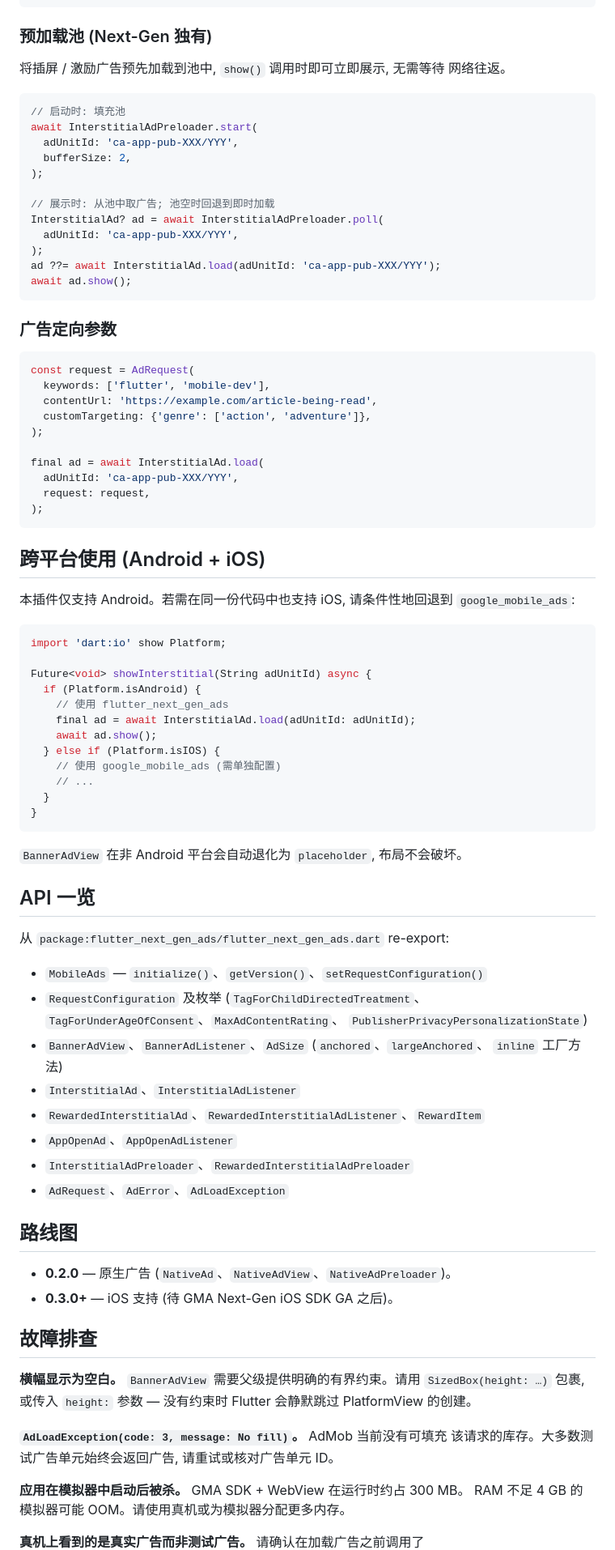
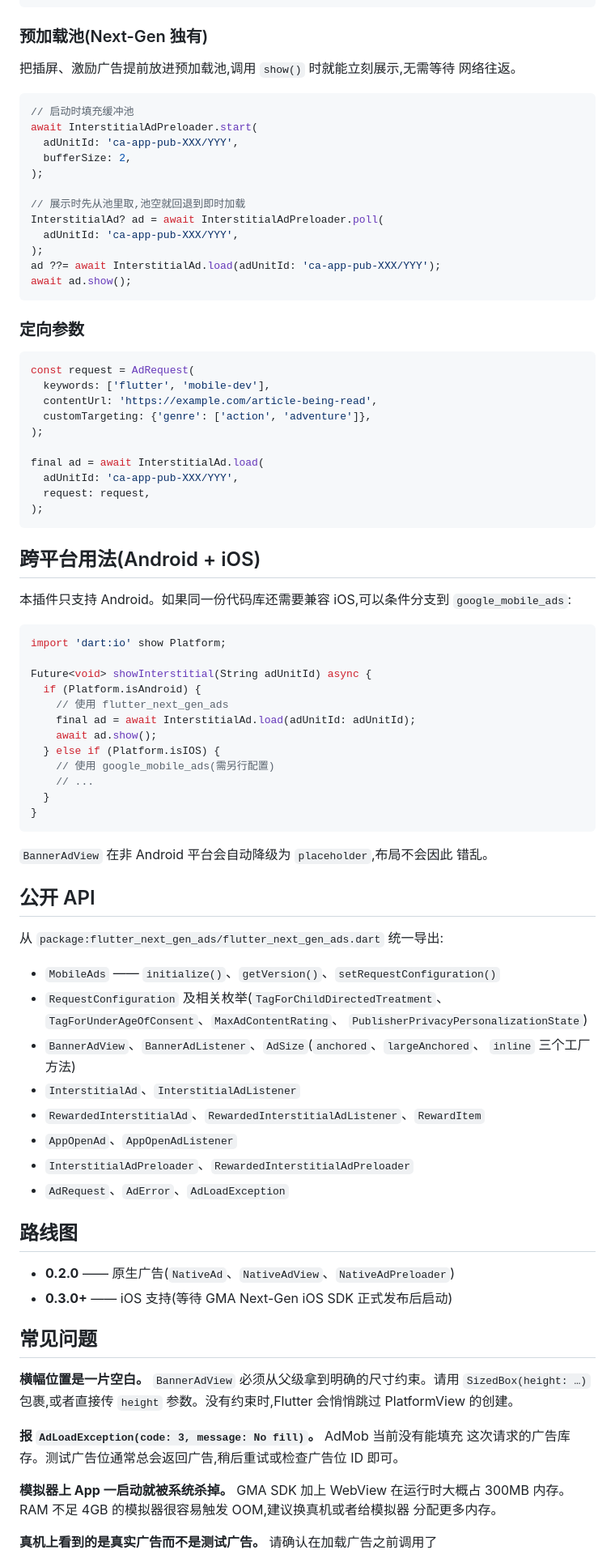
Before and after one commit to ahngo13/flutter_next_gen_ads, a Markdown page: README.zh-CN.md, the part around one of its changes. Shown at 81% size. GitHub-like rendering.

````diff
--- a/README.zh-CN.md
+++ b/README.zh-CN.md
@@ -168,19 +168,19 @@ class _RootState extends State<RootWidget> with WidgetsBindingObserver {
 }
 ```
 
-### 预加载池 (Next-Gen 独有)
+### 预加载池(Next-Gen 独有)
 
-将插屏 / 激励广告预先加载到池中, `show()` 调用时即可立即展示, 无需等待
+把插屏、激励广告提前放进预加载池,调用 `show()` 时就能立刻展示,无需等待
 网络往返。
 
 ```dart
-// 启动时: 填充池
+// 启动时填充缓冲池
 await InterstitialAdPreloader.start(
   adUnitId: 'ca-app-pub-XXX/YYY',
   bufferSize: 2,
 );
 
-// 展示时: 从池中取广告; 池空时回退到即时加载
+// 展示时先从池里取,池空就回退到即时加载
 InterstitialAd? ad = await InterstitialAdPreloader.poll(
   adUnitId: 'ca-app-pub-XXX/YYY',
 );
@@ -188,7 +188,7 @@ ad ??= await InterstitialAd.load(adUnitId: 'ca-app-pub-XXX/YYY');
 await ad.show();
 ```
 
-### 广告定向参数
+### 定向参数
 
 ```dart
 const request = AdRequest(
@@ -203,9 +203,9 @@ final ad = await InterstitialAd.load(
 );
 ```
 
-## 跨平台使用 (Android + iOS)
+## 跨平台用法(Android + iOS)
 
-本插件仅支持 Android。若需在同一份代码中也支持 iOS, 请条件性地回退到
+本插件只支持 Android。如果同一份代码库还需要兼容 iOS,可以条件分支到
 `google_mobile_ads`:
 
 ```dart
@@ -217,24 +217,25 @@ Future<void> showInterstitial(String adUnitId) async {
     final ad = await InterstitialAd.load(adUnitId: adUnitId);
     await ad.show();
   } else if (Platform.isIOS) {
-    // 使用 google_mobile_ads (需单独配置)
+    // 使用 google_mobile_ads(需另行配置)
     // ...
   }
 }
 ```
 
-`BannerAdView` 在非 Android 平台会自动退化为 `placeholder`, 布局不会破坏。
+`BannerAdView` 在非 Android 平台会自动降级为 `placeholder`,布局不会因此
+错乱。
 
-## API 一览
+## 公开 API
 
-从 `package:flutter_next_gen_ads/flutter_next_gen_ads.dart` re-export:
+从 `package:flutter_next_gen_ads/flutter_next_gen_ads.dart` 统一导出:
 
-- `MobileAds` — `initialize()`、`getVersion()`、`setRequestConfiguration()`
-- `RequestConfiguration` 及枚举 (`TagForChildDirectedTreatment`、
+- `MobileAds` —— `initialize()`、`getVersion()`、`setRequestConfiguration()`
+- `RequestConfiguration` 及相关枚举(`TagForChildDirectedTreatment`、
   `TagForUnderAgeOfConsent`、`MaxAdContentRating`、
   `PublisherPrivacyPersonalizationState`)
-- `BannerAdView`、`BannerAdListener`、`AdSize` (`anchored`、`largeAnchored`、
-  `inline` 工厂方法)
+- `BannerAdView`、`BannerAdListener`、`AdSize`(`anchored`、`largeAnchored`、
+  `inline` 三个工厂方法)
 - `InterstitialAd`、`InterstitialAdListener`
 - `RewardedInterstitialAd`、`RewardedInterstitialAdListener`、`RewardItem`
 - `AppOpenAd`、`AppOpenAdListener`
@@ -243,20 +244,22 @@ Future<void> showInterstitial(String adUnitId) async {
 
 ## 路线图
 
-- **0.2.0** — 原生广告 (`NativeAd`、`NativeAdView`、`NativeAdPreloader`)。
-- **0.3.0+** — iOS 支持 (待 GMA Next-Gen iOS SDK GA 之后)。
+- **0.2.0** —— 原生广告(`NativeAd`、`NativeAdView`、`NativeAdPreloader`)
+- **0.3.0+** —— iOS 支持(等待 GMA Next-Gen iOS SDK 正式发布后启动)
 
-## 故障排查
+## 常见问题
 
-**横幅显示为空白。** `BannerAdView` 需要父级提供明确的有界约束。请用
-`SizedBox(height: …)` 包裹, 或传入 `height:` 参数 — 没有约束时 Flutter
-会静默跳过 PlatformView 的创建。
+**横幅位置是一片空白。** `BannerAdView` 必须从父级拿到明确的尺寸约束。请用
+`SizedBox(height: …)` 包裹,或者直接传 `height` 参数。没有约束时,Flutter
+会悄悄跳过 PlatformView 的创建。
 
-**`AdLoadException(code: 3, message: No fill)`。** AdMob 当前没有可填充
-该请求的库存。大多数测试广告单元始终会返回广告, 请重试或核对广告单元 ID。
+**报 `AdLoadException(code: 3, message: No fill)`。** AdMob 当前没有能填充
+这次请求的广告库存。测试广告位通常总会返回广告,稍后重试或检查广告位
+ID 即可。
 
-**应用在模拟器中启动后被杀。** GMA SDK + WebView 在运行时约占 300 MB。
-RAM 不足 4 GB 的模拟器可能 OOM。请使用真机或为模拟器分配更多内存。
+**模拟器上 App 一启动就被系统杀掉。** GMA SDK 加上 WebView 在运行时大概占
+300MB 内存。RAM 不足 4GB 的模拟器很容易触发 OOM,建议换真机或者给模拟器
+分配更多内存。
 
-**真机上看到的是真实广告而非测试广告。** 请确认在加载广告之前调用了
+**真机上看到的是真实广告而不是测试广告。** 请确认在加载广告之前调用了
 `MobileAds.setRequestConfiguration(RequestConfiguration(testDeviceIds: [...]))`。
````
Also changed, not shown: other parts of README.zh-CN.md (+36 -36 lines), README.ja.md (+69 -65 lines), README.ko.md (+64 -65 lines).
